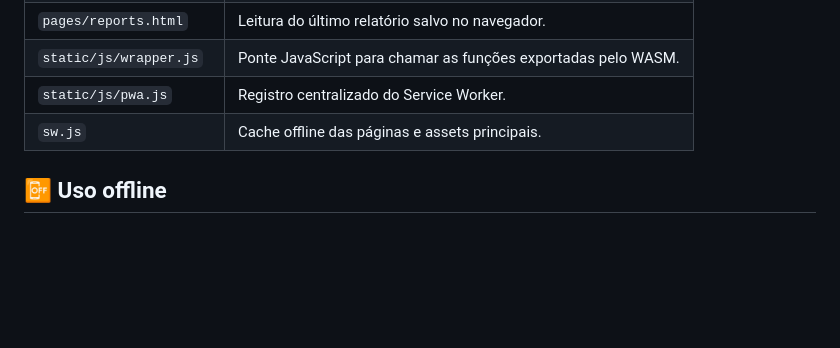
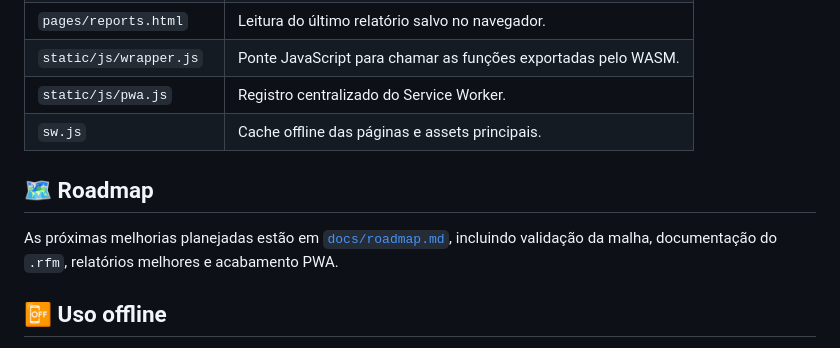
Before and after one commit to eloirotava/grafo, a Markdown page: README.md, the part around the change. Rendered like a GitHub page; blank space fills up the shorter version.

Commit message:
Add static app roadmap

```diff
--- a/README.md
+++ b/README.md
@@ -63,6 +63,10 @@ Depois abra:
 | `static/js/pwa.js` | Registro centralizado do Service Worker. |
 | `sw.js` | Cache offline das páginas e assets principais. |
 
+## 🗺️ Roadmap
+
+As próximas melhorias planejadas estão em [`docs/roadmap.md`](docs/roadmap.md), incluindo validação da malha, documentação do `.rfm`, relatórios melhores e acabamento PWA.
+
 ## 📴 Uso offline
 
 No primeiro acesso via servidor HTTP, o navegador instala o PWA e armazena o app shell em cache. Depois disso, o RotavaFlow consegue abrir as telas principais e carregar o solver mesmo sem rede.
```
Also changed, not shown: docs/roadmap.md (added, +54 -0 lines).
